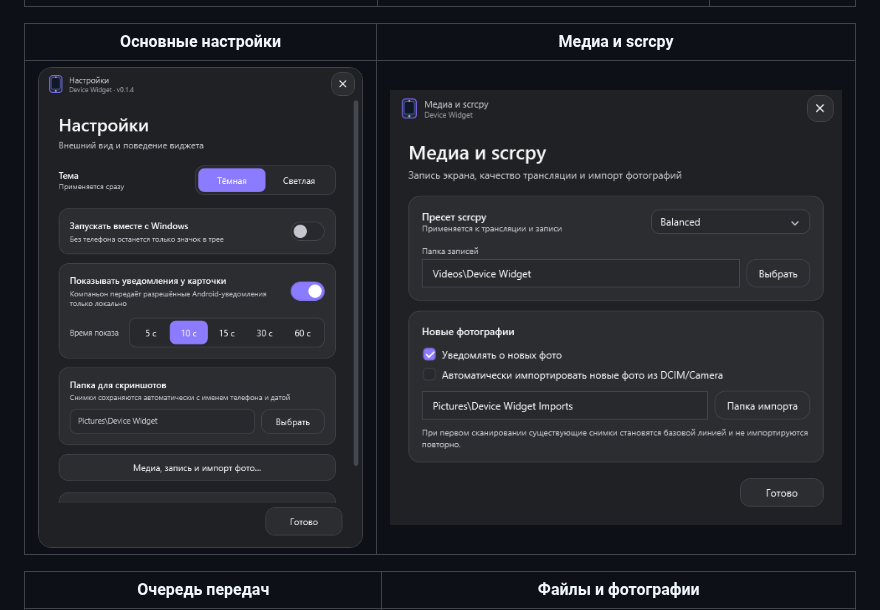
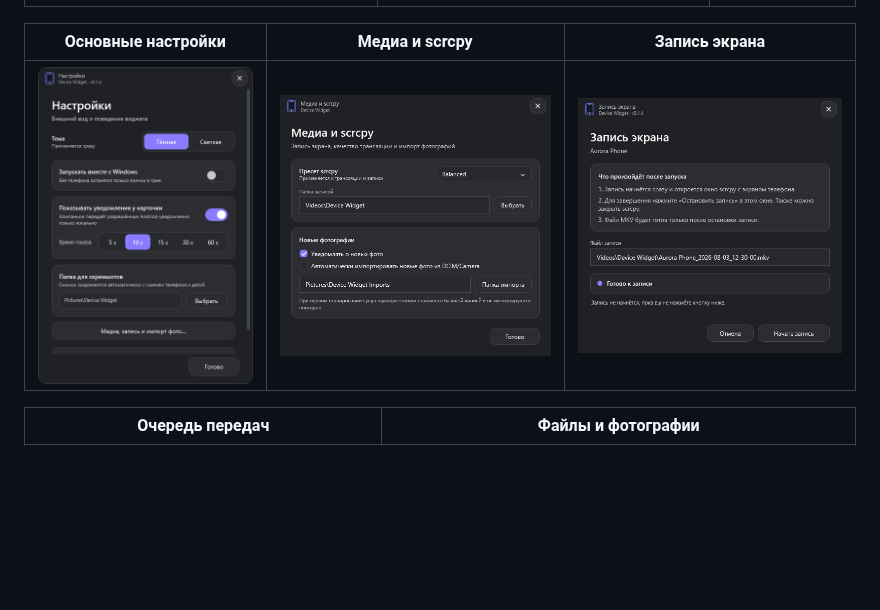
Before and after one commit to kavabunga6/device-widget-for-android, a Markdown page: README.md, the part around the change. Rendered like a GitHub page; pictures changed too: docs/images/screen-recording.png (added); blank space fills up the shorter version.

Commit message:
feat: clarify and control screen recording

```diff
--- a/README.md
+++ b/README.md
@@ -41,9 +41,9 @@ Companion не устанавливается автоматически. Уст
 |---|---|---|
 | ![Карточка устройства](docs/images/main-card.png) | ![Меню действий](docs/images/actions-menu.png) | ![Мини-виджет](docs/images/mini-widget.png) |
 
-| Основные настройки | Медиа и scrcpy |
-|---|---|
-| ![Основные настройки](docs/images/settings.png) | ![Настройки медиа и scrcpy](docs/images/media-settings.png) |
+| Основные настройки | Медиа и scrcpy | Запись экрана |
+|---|---|---|
+| ![Основные настройки](docs/images/settings.png) | ![Настройки медиа и scrcpy](docs/images/media-settings.png) | ![Запись экрана](docs/images/screen-recording.png) |
 
 | Очередь передач | Файлы и фотографии |
 |---|---|
```
Also changed, not shown: 12 other files.
